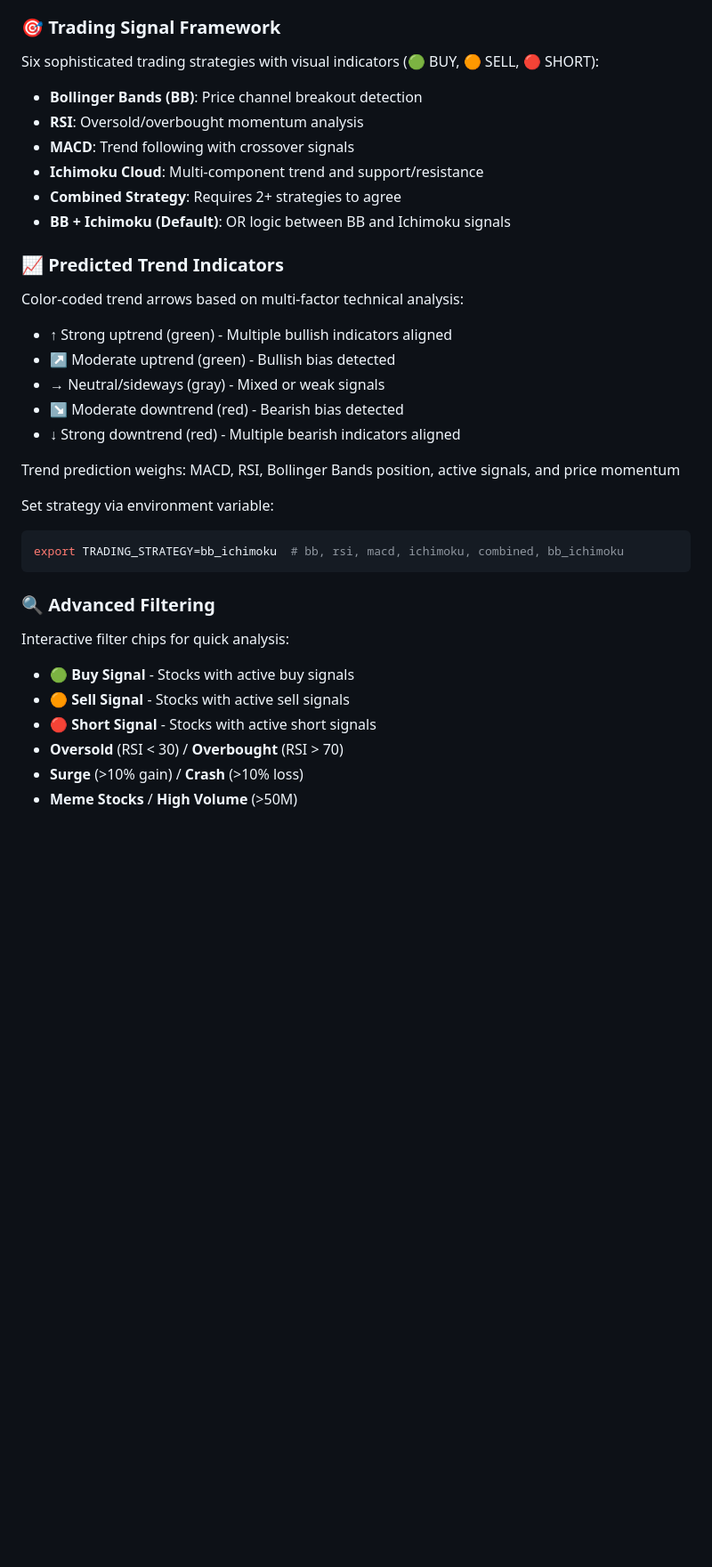
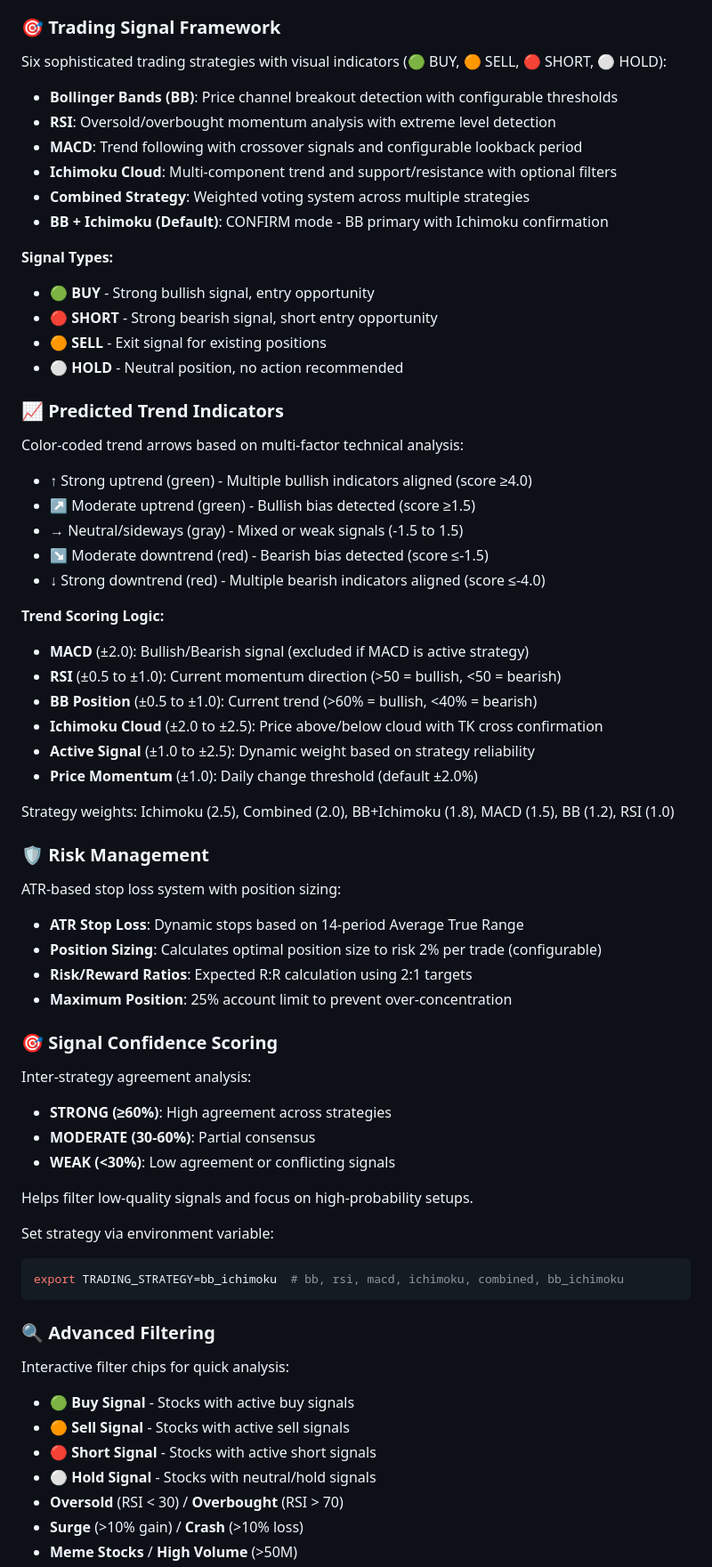
Before and after one commit to krmallina/smi, a Markdown page: README.md, the part around one of its changes. Shown at 89% size. Rendered like a GitHub page; blank space fills up the shorter version.

Commit message:
Update README with improved trading strategy details
Enhanced trading strategies and indicators with detailed configurations.

````diff
--- a/README.md
+++ b/README.md
@@ -22,23 +22,52 @@ A comprehensive Python-based stock market dashboard with advanced trading signal
 - **Heatmap View**: Color-coded performance visualization with compact metrics
 
 ### 🎯 Trading Signal Framework
-Six sophisticated trading strategies with visual indicators (🟢 BUY, 🟠 SELL, 🔴 SHORT):
-- **Bollinger Bands (BB)**: Price channel breakout detection
-- **RSI**: Oversold/overbought momentum analysis
-- **MACD**: Trend following with crossover signals
-- **Ichimoku Cloud**: Multi-component trend and support/resistance
-- **Combined Strategy**: Requires 2+ strategies to agree
-- **BB + Ichimoku (Default)**: OR logic between BB and Ichimoku signals
+Six sophisticated trading strategies with visual indicators (🟢 BUY, 🟠 SELL, 🔴 SHORT, ⚪ HOLD):
+- **Bollinger Bands (BB)**: Price channel breakout detection with configurable thresholds
+- **RSI**: Oversold/overbought momentum analysis with extreme level detection
+- **MACD**: Trend following with crossover signals and configurable lookback period
+- **Ichimoku Cloud**: Multi-component trend and support/resistance with optional filters
+- **Combined Strategy**: Weighted voting system across multiple strategies
+- **BB + Ichimoku (Default)**: CONFIRM mode - BB primary with Ichimoku confirmation
+
+**Signal Types:**
+- 🟢 **BUY** - Strong bullish signal, entry opportunity
+- 🔴 **SHORT** - Strong bearish signal, short entry opportunity
+- 🟠 **SELL** - Exit signal for existing positions
+- ⚪ **HOLD** - Neutral position, no action recommended
 
 ### 📈 Predicted Trend Indicators
 Color-coded trend arrows based on multi-factor technical analysis:
-- **↑** Strong uptrend (green) - Multiple bullish indicators aligned
-- **↗** Moderate uptrend (green) - Bullish bias detected
-- **→** Neutral/sideways (gray) - Mixed or weak signals
-- **↘** Moderate downtrend (red) - Bearish bias detected
-- **↓** Strong downtrend (red) - Multiple bearish indicators aligned
+- **↑** Strong uptrend (green) - Multiple bullish indicators aligned (score ≥4.0)
+- **↗** Moderate uptrend (green) - Bullish bias detected (score ≥1.5)
+- **→** Neutral/sideways (gray) - Mixed or weak signals (-1.5 to 1.5)
+- **↘** Moderate downtrend (red) - Bearish bias detected (score ≤-1.5)
+- **↓** Strong downtrend (red) - Multiple bearish indicators aligned (score ≤-4.0)
 
-Trend prediction weighs: MACD, RSI, Bollinger Bands position, active signals, and price momentum
+**Trend Scoring Logic:**
+- **MACD** (±2.0): Bullish/Bearish signal (excluded if MACD is active strategy)
+- **RSI** (±0.5 to ±1.0): Current momentum direction (>50 = bullish, <50 = bearish)
+- **BB Position** (±0.5 to ±1.0): Current trend (>60% = bullish, <40% = bearish)
+- **Ichimoku Cloud** (±2.0 to ±2.5): Price above/below cloud with TK cross confirmation
+- **Active Signal** (±1.0 to ±2.5): Dynamic weight based on strategy reliability
+- **Price Momentum** (±1.0): Daily change threshold (default ±2.0%)
+
+Strategy weights: Ichimoku (2.5), Combined (2.0), BB+Ichimoku (1.8), MACD (1.5), BB (1.2), RSI (1.0)
+
+### 🛡️ Risk Management
+ATR-based stop loss system with position sizing:
+- **ATR Stop Loss**: Dynamic stops based on 14-period Average True Range
+- **Position Sizing**: Calculates optimal position size to risk 2% per trade (configurable)
+- **Risk/Reward Ratios**: Expected R:R calculation using 2:1 targets
+- **Maximum Position**: 25% account limit to prevent over-concentration
+
+### 🎯 Signal Confidence Scoring
+Inter-strategy agreement analysis:
+- **STRONG (≥60%)**: High agreement across strategies
+- **MODERATE (30-60%)**: Partial consensus
+- **WEAK (<30%)**: Low agreement or conflicting signals
+
+Helps filter low-quality signals and focus on high-probability setups.
 
 Set strategy via environment variable:
 ```bash
@@ -50,6 +79,7 @@ Interactive filter chips for quick analysis:
 - 🟢 **Buy Signal** - Stocks with active buy signals
 - 🟠 **Sell Signal** - Stocks with active sell signals
 - 🔴 **Short Signal** - Stocks with active short signals
+- ⚪ **Hold Signal** - Stocks with neutral/hold signals
 - **Oversold** (RSI < 30) / **Overbought** (RSI > 70)
 - **Surge** (>10% gain) / **Crash** (>10% loss)
 - **Meme Stocks** / **High Volume** (>50M)
````
Also changed, not shown: other parts of README.md (+70 -4 lines).
